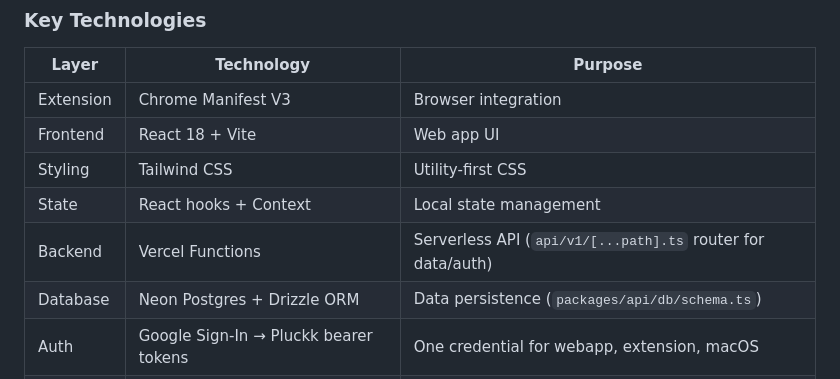
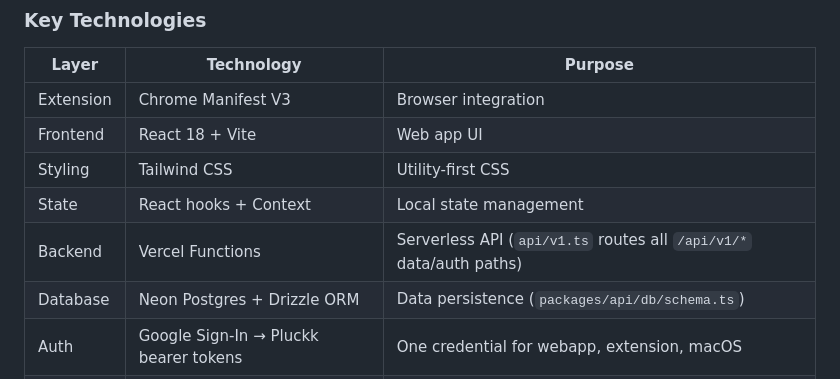
Before and after one commit to esheagren/pluck, a Markdown page: docs/README.md, the part around the change. GitHub-like rendering.

Commit message:
docs: migration cut over, api/v1.ts
Co-Authored-By: Claude Fable 5 <noreply@anthropic.com>
Claude-Session: https://claude.ai/code/session_01XwDVrAMUR176mcAscWADGD

```diff
--- a/docs/README.md
+++ b/docs/README.md
@@ -217,7 +217,7 @@ Next card (or session summary if done)
 | Frontend | React 18 + Vite | Web app UI |
 | Styling | Tailwind CSS | Utility-first CSS |
 | State | React hooks + Context | Local state management |
-| Backend | Vercel Functions | Serverless API (`api/v1/[...path].ts` router for data/auth) |
+| Backend | Vercel Functions | Serverless API (`api/v1.ts` routes all `/api/v1/*` data/auth paths) |
 | Database | Neon Postgres + Drizzle ORM | Data persistence (`packages/api/db/schema.ts`) |
 | Auth | Google Sign-In → Pluckk bearer tokens | One credential for webapp, extension, macOS |
 | Files | Vercel Blob | Card images |
```
Also changed, not shown: 1 other file.
